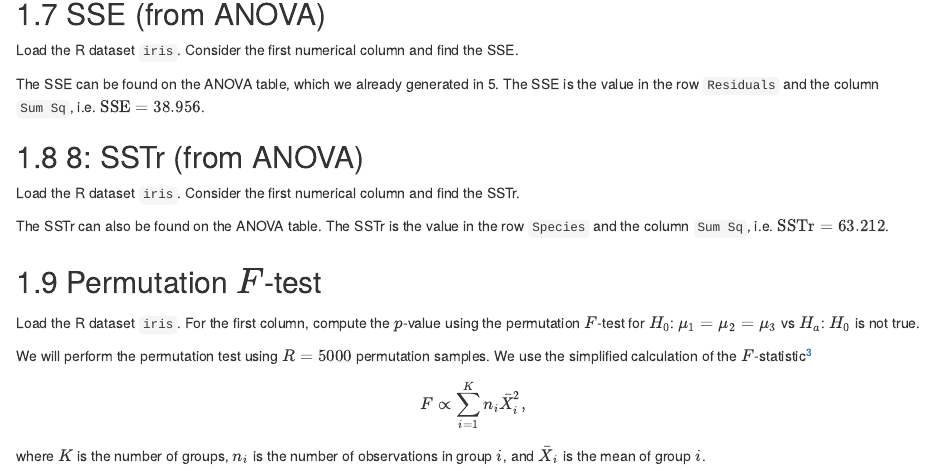
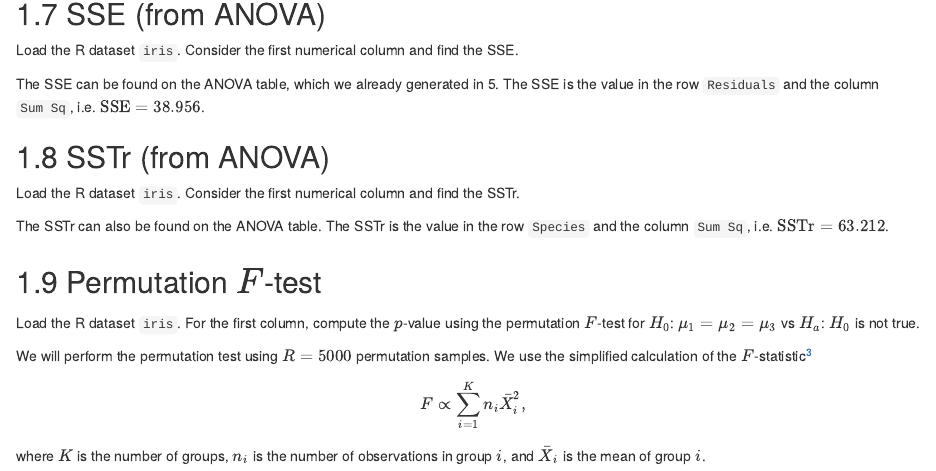
Before and after one commit to shaandro/stat-423, an R Markdown document (class-review.Rmd): the page in a window 1100 px wide, from 2530 px down. Rendered offline with R 4.5, knitr and Pandoc, with nearby package versions; drawn as R Markdown's standard HTML page in place of the format the file asks for; code that draws random numbers runs with fixed seeds of ours; some code elsewhere in the file could not run offline.

Commit message:
fixed heading in class review

```diff
--- a/class-review.Rmd
+++ b/class-review.Rmd
@@ -139,7 +139,7 @@ which we already generated in 5.
 The SSE is the value in the row `Residuals` and the column `Sum Sq`,
 i.e. $\mathrm{SSE} = 38.956$.
 
-## 8: SSTr (from ANOVA)
+## SSTr (from ANOVA)
 
 Load the R dataset `iris`.
 Consider the first numerical column and find the SSTr.
```
Also changed, not shown: docs/search_index.json, 6 other files.
